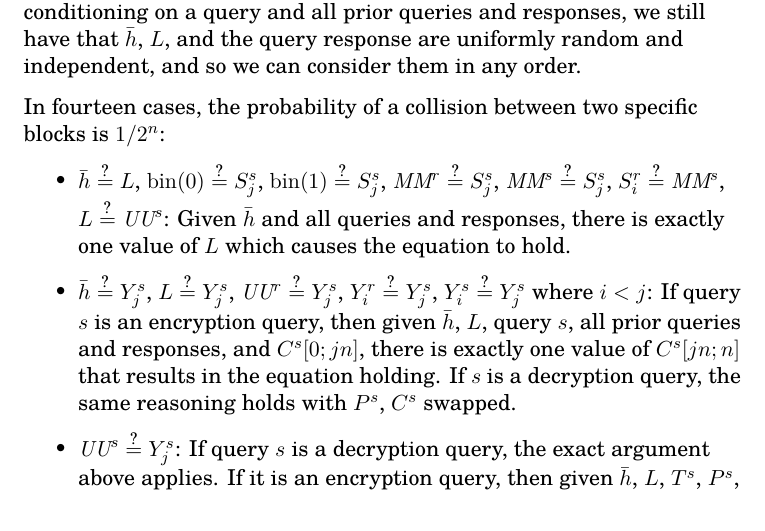
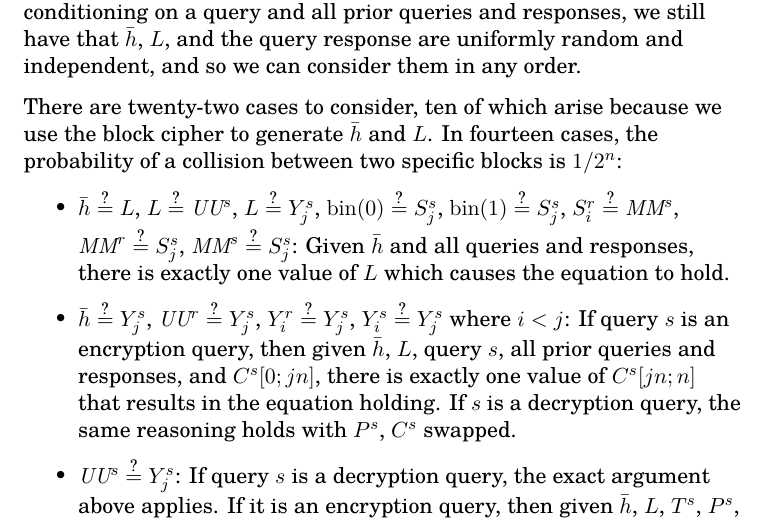
Before and after one commit to google/hctr2, a LaTeX document (security.tex): part of page 7 of 12, cut so that both start at the same text. Compiled offline with XeLaTeX.

Commit message:
Make L do all the work

```diff
--- a/security.tex
+++ b/security.tex
@@ -370,6 +370,9 @@ we still have that \(\hgen\), \(L\), and the
 query response are uniformly random and independent,
 and so we can consider them in any order.
 
+There are twenty-two cases to consider,
+ten of which arise because we use the block cipher
+to generate \(\hgen\) and \(L\).
 In fourteen cases, the probability of a collision
 between two specific blocks is \(1/2^n\):
 
@@ -377,18 +380,18 @@ between two specific blocks is \(1/2^n\):
 \begin{itemize}
     \item
     \(\hgen \qeq L\),
+    \(L \qeq \UU^s\),
+    \(L \qeq Y_j^s\),
     \(\fromint(0) \qeq S_j^s\),
     \(\fromint(1) \qeq S_j^s\),
+    \(S_i^r \qeq \MM^s\),
     \(\MM^r \qeq S_j^s\),
-    \(\MM^s \qeq S_j^s\),
-    \(S_i^r \qeq \MM^s\),
-    \(L \qeq \UU^s\):
+    \(\MM^s \qeq S_j^s\):
     Given \(\hgen\) and all queries and responses,
     there is exactly one value of \(L\)
     which causes the equation to hold.
     \item
     \(\hgen \qeq Y_j^s\),
-    \(L \qeq Y_j^s\),
     \(\UU^r \qeq Y_j^s\),
     \(Y_i^r \qeq Y_j^s\),
     \(Y_i^s \qeq Y_j^s\) where \(i < j\):
```
